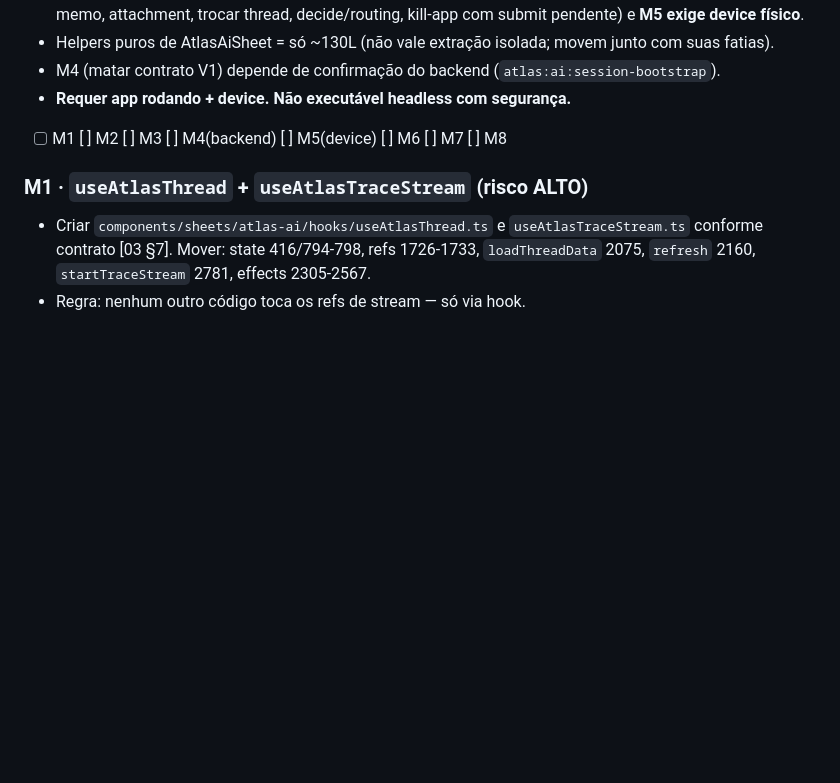
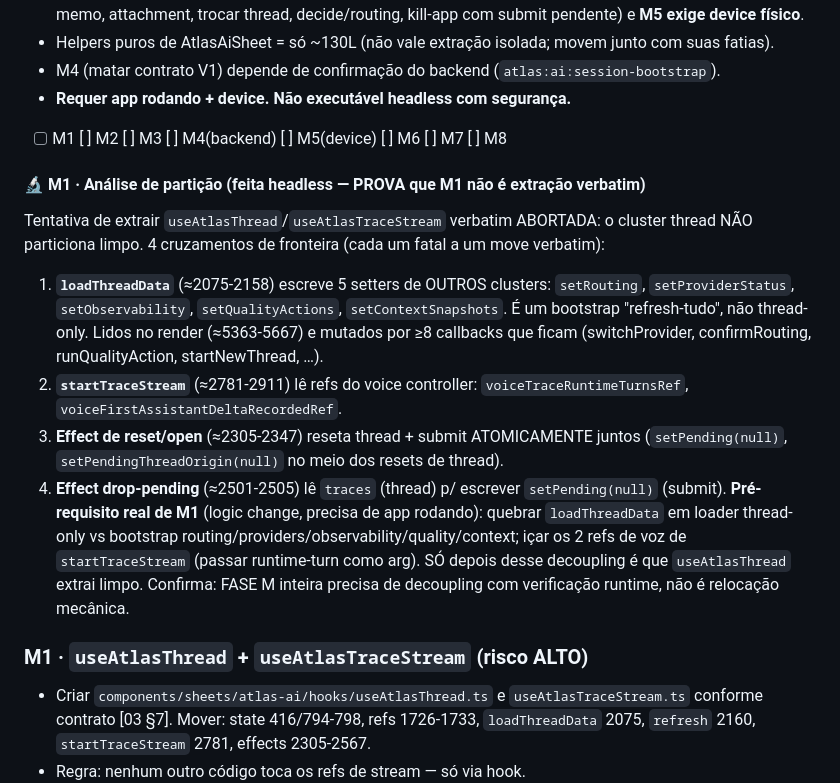
Before and after one commit to Vitorepf/atlas-app, a Markdown page: docs/refatoracao/05-runbook-execucao.md, the part around the change. Rendered like a GitHub page; blank space fills up the shorter version.

Commit message:
docs(runbook): M1 partition analysis — proves FASE M needs runtime decoupling
Attempted a verbatim useAtlasThread/useAtlasTraceStream extraction; aborted
without touching code because the thread cluster does NOT partition cleanly:
loadThreadData writes 5 foreign-cluster setters (routing/providers/observability/
quality/context — it's a refresh-everything bootstrap), startTraceStream reads
voice-controller refs, and the reset + drop-pending effects atomically span the
thread↔submit boundary.

Extracting cleanly requires first DECOUPLING these (split loadThreadData, lift
the voice refs) — a logic change M1 forbids and that needs the running app to
verify. Concrete evidence that FASE M's hook extractions are entangled
restructurings (69 useState / 44 useRef), not mechanical relocations, and
genuinely require runtime + per-slice manual verification. Recorded the exact
boundary crossings so M1 can be done efficiently once the app is running.

Co-Authored-By: Claude Opus 4.8 <noreply@anthropic.com>

```diff
--- a/docs/refatoracao/05-runbook-execucao.md
+++ b/docs/refatoracao/05-runbook-execucao.md
@@ -248,6 +248,14 @@ Contratos das APIs dos hooks: [03 §7](03-migracao-atlas-ai.md). Teste manual po
 - **Requer app rodando + device. Não executável headless com segurança.**
 - [ ] M1 [ ] M2 [ ] M3 [ ] M4(backend) [ ] M5(device) [ ] M6 [ ] M7 [ ] M8
 
+#### 🔬 M1 · Análise de partição (feita headless — PROVA que M1 não é extração verbatim)
+Tentativa de extrair `useAtlasThread`/`useAtlasTraceStream` verbatim ABORTADA: o cluster thread NÃO particiona limpo. 4 cruzamentos de fronteira (cada um fatal a um move verbatim):
+1. **`loadThreadData`** (≈2075-2158) escreve 5 setters de OUTROS clusters: `setRouting`, `setProviderStatus`, `setObservability`, `setQualityActions`, `setContextSnapshots`. É um bootstrap "refresh-tudo", não thread-only. Lidos no render (≈5363-5667) e mutados por ≥8 callbacks que ficam (switchProvider, confirmRouting, runQualityAction, startNewThread, …).
+2. **`startTraceStream`** (≈2781-2911) lê refs do voice controller: `voiceTraceRuntimeTurnsRef`, `voiceFirstAssistantDeltaRecordedRef`.
+3. **Effect de reset/open** (≈2305-2347) reseta thread + submit ATOMICAMENTE juntos (`setPending(null)`, `setPendingThreadOrigin(null)` no meio dos resets de thread).
+4. **Effect drop-pending** (≈2501-2505) lê `traces` (thread) p/ escrever `setPending(null)` (submit).
+**Pré-requisito real de M1** (logic change, precisa de app rodando): quebrar `loadThreadData` em loader thread-only vs bootstrap routing/providers/observability/quality/context; içar os 2 refs de voz de `startTraceStream` (passar runtime-turn como arg). SÓ depois desse decoupling é que `useAtlasThread` extrai limpo. Confirma: FASE M inteira precisa de decoupling com verificação runtime, não é relocação mecânica.
+
 ### M1 · `useAtlasThread` + `useAtlasTraceStream` (risco ALTO)
 - Criar `components/sheets/atlas-ai/hooks/useAtlasThread.ts` e `useAtlasTraceStream.ts` conforme contrato [03 §7]. Mover: state 416/794-798, refs 1726-1733, `loadThreadData` 2075, `refresh` 2160, `startTraceStream` 2781, effects 2305-2567.
 - Regra: nenhum outro código toca os refs de stream — só via hook.
```
